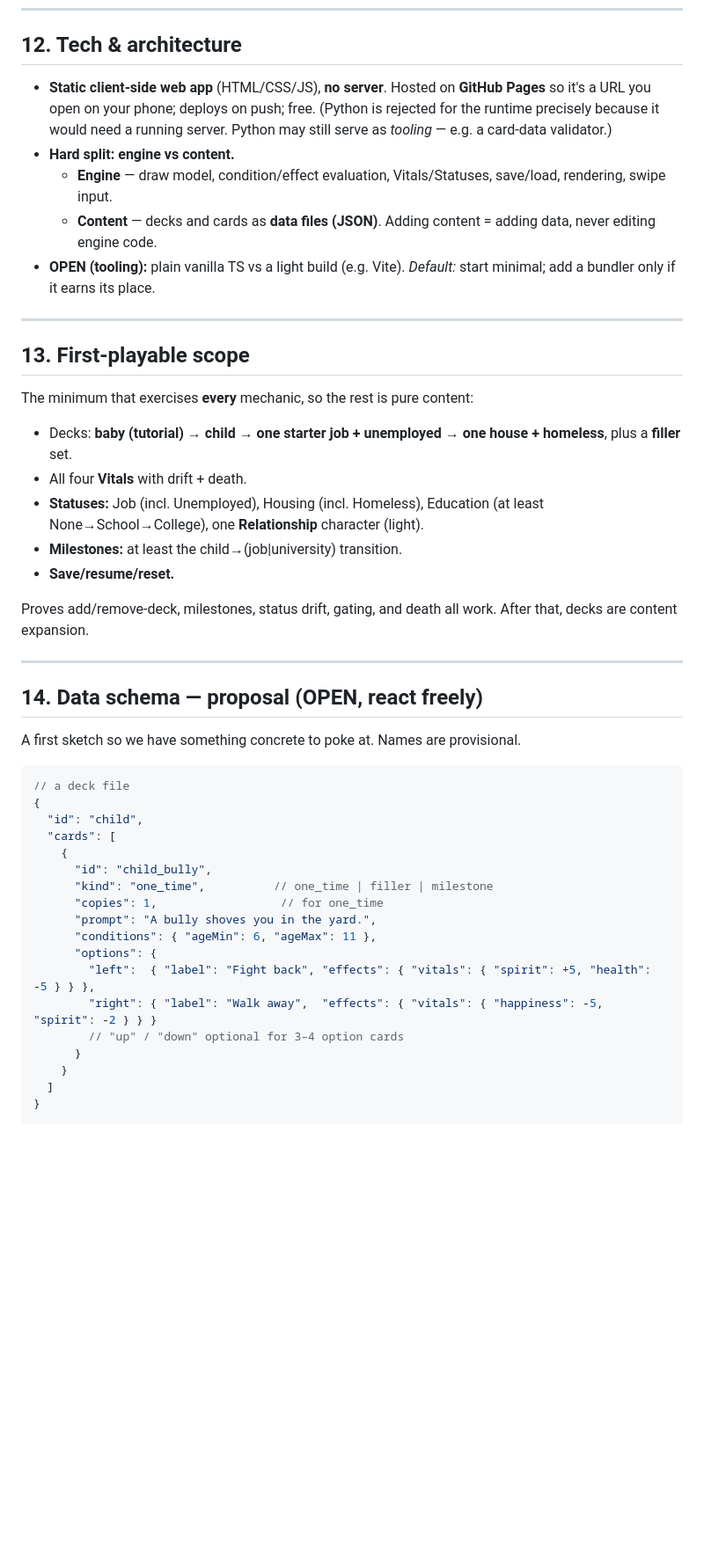
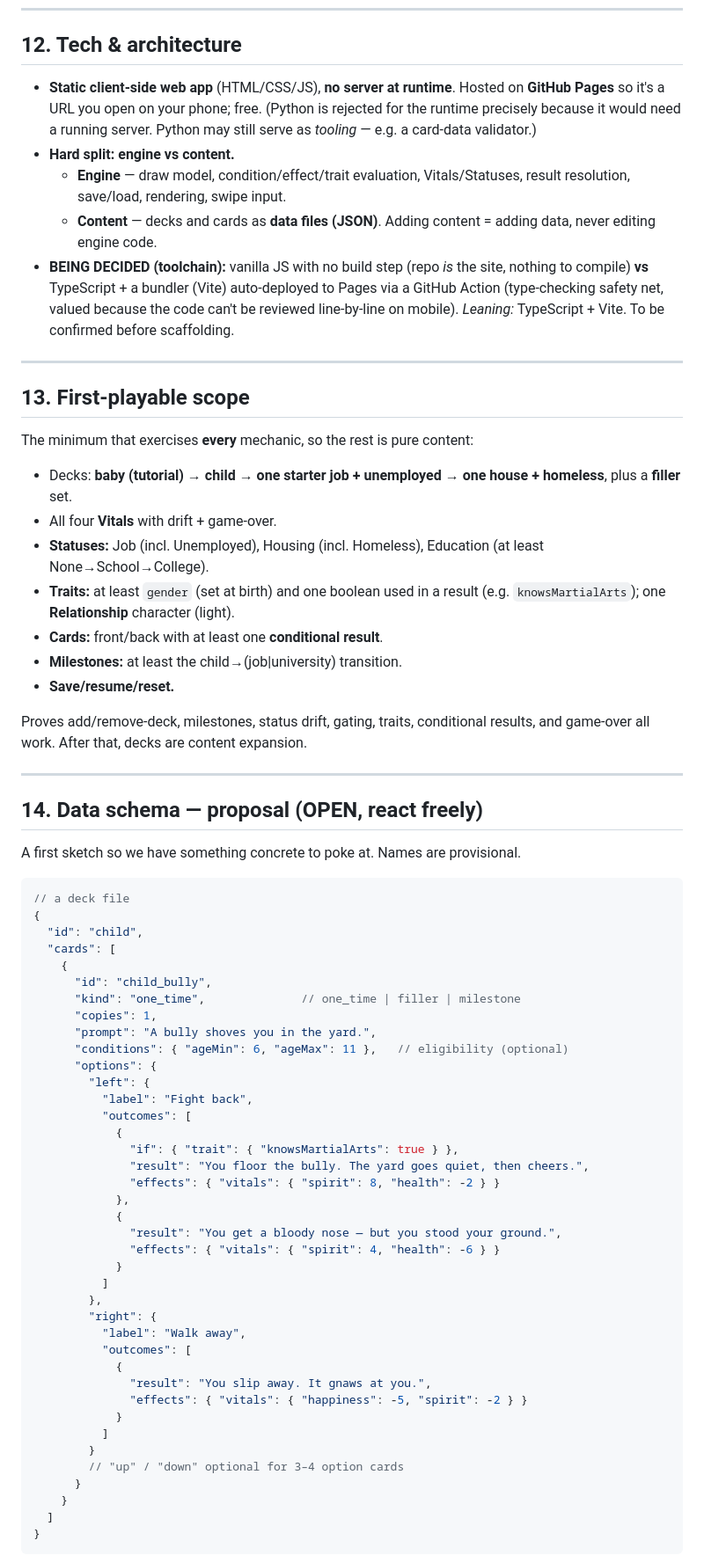
Before and after one commit to luke-giddings/CardsOfLife, a Markdown page: docs/DESIGN.md, the part around one of its changes. Shown at 88% size. Rendered like a GitHub page; blank space fills up the shorter version.

```diff
--- a/docs/DESIGN.md
+++ b/docs/DESIGN.md
@@ -239,17 +280,20 @@ expect to expand it. **OPEN:** scoring model — deferred.
 
 ## 12. Tech & architecture
 
-- **Static client-side web app** (HTML/CSS/JS), **no server**. Hosted on
-  **GitHub Pages** so it's a URL you open on your phone; deploys on push; free.
-  (Python is rejected for the runtime precisely because it would need a running
-  server. Python may still serve as *tooling* — e.g. a card-data validator.)
+- **Static client-side web app** (HTML/CSS/JS), **no server at runtime**. Hosted
+  on **GitHub Pages** so it's a URL you open on your phone; free. (Python is
+  rejected for the runtime precisely because it would need a running server.
+  Python may still serve as *tooling* — e.g. a card-data validator.)
 - **Hard split: engine vs content.**
-  - **Engine** — draw model, condition/effect evaluation, Vitals/Statuses,
-    save/load, rendering, swipe input.
+  - **Engine** — draw model, condition/effect/trait evaluation, Vitals/Statuses,
+    result resolution, save/load, rendering, swipe input.
   - **Content** — decks and cards as **data files (JSON)**. Adding content =
     adding data, never editing engine code.
-- **OPEN (tooling):** plain vanilla TS vs a light build (e.g. Vite). *Default:*
-  start minimal; add a bundler only if it earns its place.
+- **BEING DECIDED (toolchain):** vanilla JS with no build step (repo *is* the
+  site, nothing to compile) **vs** TypeScript + a bundler (Vite) auto-deployed to
+  Pages via a GitHub Action (type-checking safety net, valued because the code
+  can't be reviewed line-by-line on mobile). *Leaning:* TypeScript + Vite. To be
+  confirmed before scaffolding.
 
 ---
 
@@ -259,14 +303,17 @@ The minimum that exercises **every** mechanic, so the rest is pure content:
 
 - Decks: **baby (tutorial) → child → one starter job + unemployed → one house +
   homeless**, plus a **filler** set.
-- All four **Vitals** with drift + death.
+- All four **Vitals** with drift + game-over.
 - **Statuses:** Job (incl. Unemployed), Housing (incl. Homeless), Education
-  (at least None→School→College), one **Relationship** character (light).
+  (at least None→School→College).
+- **Traits:** at least `gender` (set at birth) and one boolean used in a result
+  (e.g. `knowsMartialArts`); one **Relationship** character (light).
+- **Cards:** front/back with at least one **conditional result**.
 - **Milestones:** at least the child→(job|university) transition.
 - **Save/resume/reset.**
 
-Proves add/remove-deck, milestones, status drift, gating, and death all work.
-After that, decks are content expansion.
+Proves add/remove-deck, milestones, status drift, gating, traits, conditional
+results, and game-over all work. After that, decks are content expansion.
 
 ---
 
@@ -281,13 +328,34 @@ A first sketch so we have something concrete to poke at. Names are provisional.
   "cards": [
     {
       "id": "child_bully",
-      "kind": "one_time",          // one_time | filler | milestone
-      "copies": 1,                  // for one_time
+      "kind": "one_time",              // one_time | filler | milestone
+      "copies": 1,
       "prompt": "A bully shoves you in the yard.",
-      "conditions": { "ageMin": 6, "ageMax": 11 },
+      "conditions": { "ageMin": 6, "ageMax": 11 },   // eligibility (optional)
       "options": {
-        "left":  { "label": "Fight back", "effects": { "vitals": { "spirit": +5, "health": -5 } } },
-        "right": { "label": "Walk away",  "effects": { "vitals": { "happiness": -5, "spirit": -2 } } }
+        "left": {
+          "label": "Fight back",
+          "outcomes": [
+            {
+              "if": { "trait": { "knowsMartialArts": true } },
+              "result": "You floor the bully. The yard goes quiet, then cheers.",
+              "effects": { "vitals": { "spirit": 8, "health": -2 } }
+            },
+            {
+              "result": "You get a bloody nose — but you stood your ground.",
+              "effects": { "vitals": { "spirit": 4, "health": -6 } }
+            }
+          ]
+        },
+        "right": {
+          "label": "Walk away",
+          "outcomes": [
+            {
+              "result": "You slip away. It gnaws at you.",
+              "effects": { "vitals": { "happiness": -5, "spirit": -2 } }
+            }
+          ]
+        }
         // "up" / "down" optional for 3–4 option cards
       }
     }
```
Also changed, not shown: other parts of docs/DESIGN.md (+120 -72 lines).
